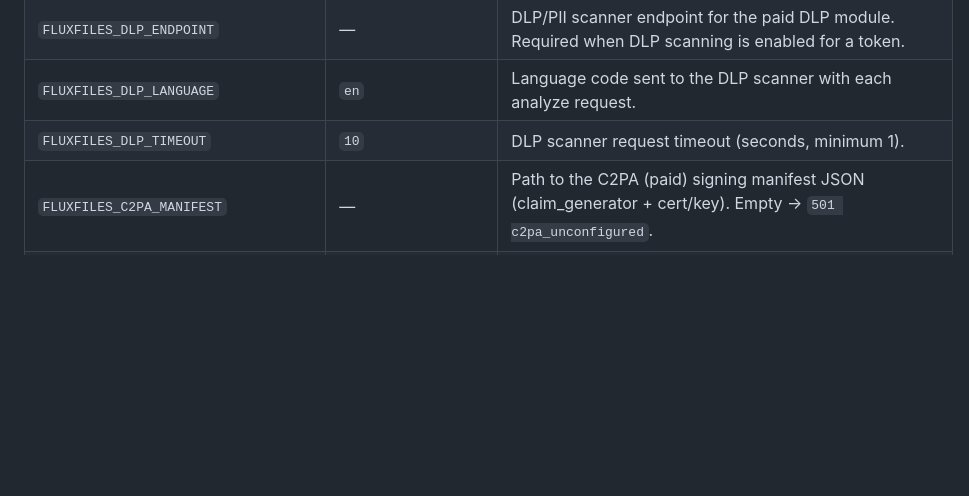
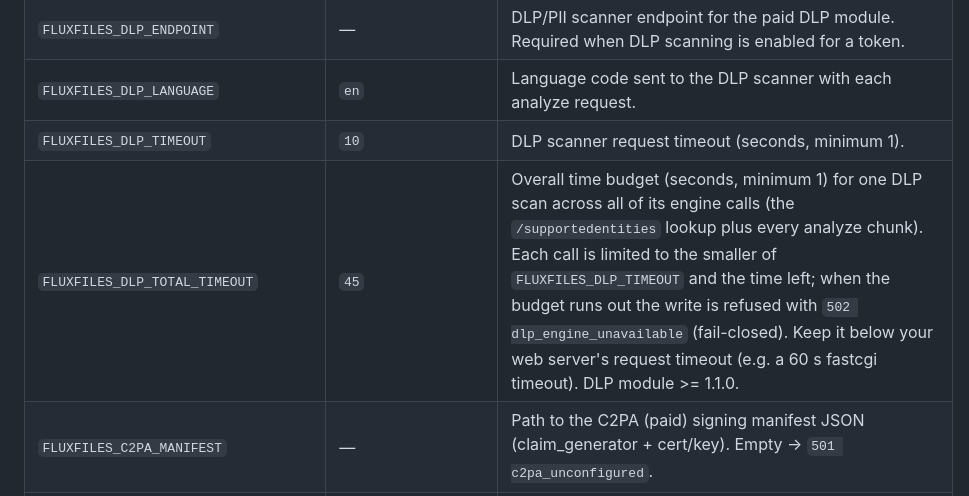
Before and after one commit to thai-pc/fluxfiles, a Markdown page: docs/reference/CONFIG.md, the part around the change. Rendered like a GitHub page; blank space fills up the shorter version.

Commit message:
docs(config): FLUXFILES_DLP_TOTAL_TIMEOUT (DLP 1.1.0 scan deadline)
Co-Authored-By: Claude Opus 5.5 <noreply@anthropic.com>

```diff
--- a/docs/reference/CONFIG.md
+++ b/docs/reference/CONFIG.md
@@ -335,6 +335,7 @@ private-local-media requirement.
 | `FLUXFILES_DLP_ENDPOINT` | — | DLP/PII scanner endpoint for the paid DLP module. Required when DLP scanning is enabled for a token. |
 | `FLUXFILES_DLP_LANGUAGE` | `en` | Language code sent to the DLP scanner with each analyze request. |
 | `FLUXFILES_DLP_TIMEOUT` | `10` | DLP scanner request timeout (seconds, minimum 1). |
+| `FLUXFILES_DLP_TOTAL_TIMEOUT` | `45` | Overall time budget (seconds, minimum 1) for one DLP scan across all of its engine calls (the `/supportedentities` lookup plus every analyze chunk). Each call is limited to the smaller of `FLUXFILES_DLP_TIMEOUT` and the time left; when the budget runs out the write is refused with `502 dlp_engine_unavailable` (fail-closed). Keep it below your web server's request timeout (e.g. a 60 s fastcgi timeout). DLP module >= 1.1.0. |
 | `FLUXFILES_C2PA_MANIFEST` | — | Path to the C2PA (paid) signing manifest JSON (claim_generator + cert/key). Empty → `501 c2pa_unconfigured`. |
 | `FLUXFILES_VIRUSTOTAL_KEY` | — | VirusTotal API key — cloud fallback for the Virus module (paid) when local ClamAV isn't installed. SHA-256 lookup only; bytes never leave the server. |
 | `FLUXFILES_VIRUSTOTAL_TIMEOUT` | `20` | VirusTotal request timeout (seconds). |
```
